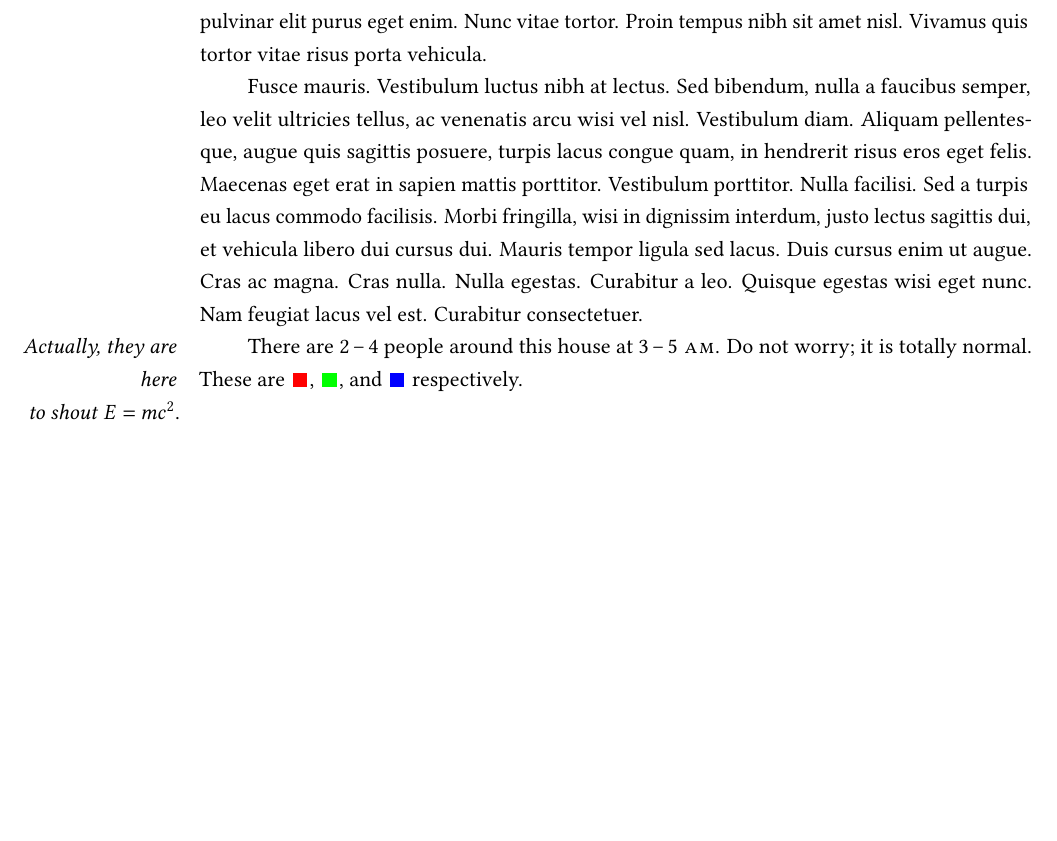
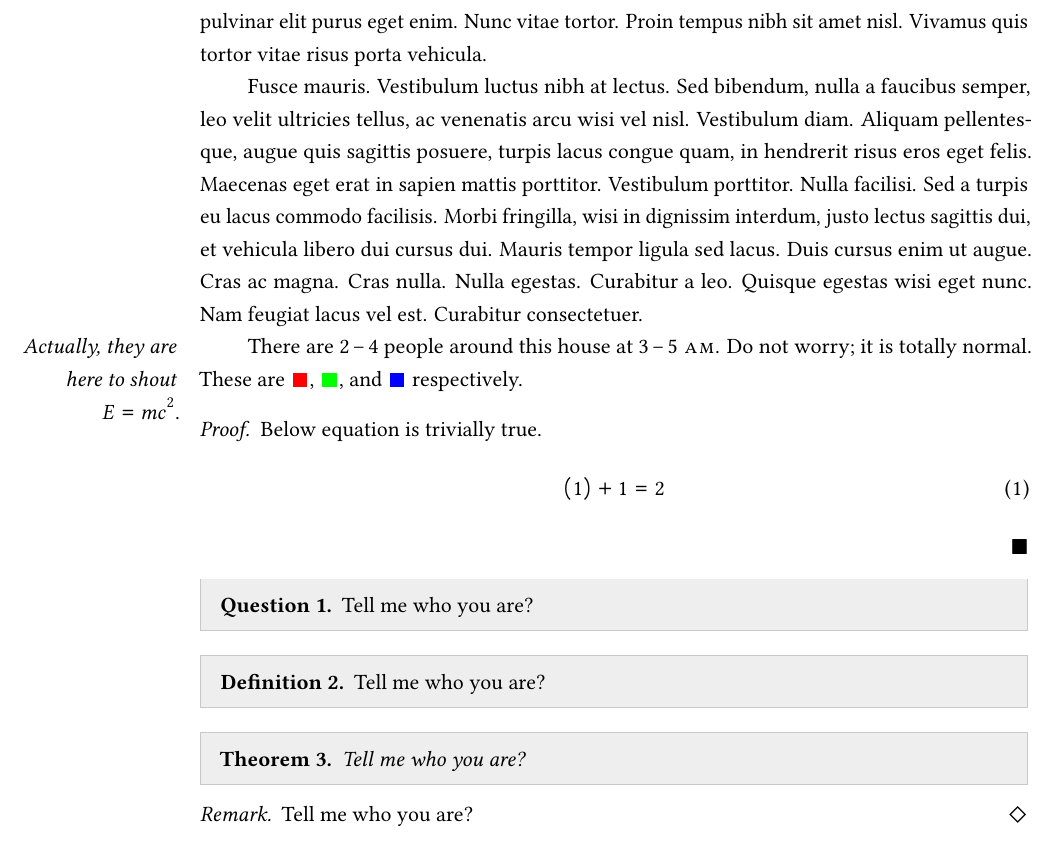
Before and after one commit to abhabongse/xelatex-tenth, a LaTeX document (tenth_doc_en.tex, which reads tenth.cls): part of page 2 of 2, cut so that both start at the same text, the shorter picture padded with empty space. Compiled offline with pdfLaTeX.

Commit message:
Add math symbols and theorem env

```diff
--- a/tenth.cls
+++ b/tenth.cls
@@ -32,8 +32,12 @@
     \booltrue{istypistdisabled}}
 
 \newbool{issansthai}  % whether use sans serif as default for Thai only
-    \DeclareOption{sansthai}{%
+\DeclareOption{sansthai}{%
     \booltrue{issansthai}}
+
+\newbool{isthmsec}  % whether theorem env will have section numbering
+\DeclareOption{thmsec}{%
+    \booltrue{isthmsec}}
 
 %%  Pass along all other options not captured above
 \DeclareOption*{\PassOptionsToClass{\CurrentOption}{article}}
@@ -143,53 +147,65 @@
 \newrobustcmd{\greensq}{\colorsq{green}}
 \newrobustcmd{\bluesq}{\colorsq{blue}}
 
+%%------------------------------------------------------------------
+%%  Setup math equations and symbols
+%%------------------------------------------------------------------
+\RequirePackage{amsmath, amssymb, amsfonts}
+\RequirePackage{mathtools}
+\RequirePackage{chemarrow}
+\RequirePackage{fdsymbol}  % nicer looking standard symbols
+\renewrobustcmd{\qedsymbol}{$\blacksquare$}
 
-% %% Include necessary math packages
-% \RequirePackage{amsmath, amssymb, amsfonts, mathtools, chemarrow}
-% \RequirePackage{fdsymbol}
-% \RequirePackage{mdframed}
-% \renewcommand\qedsymbol{$\blacksquare$}
-%
-%
+%%------------------------------------------------------------------
+%%  Setup mdframed environment
+%%------------------------------------------------------------------
+\RequirePackage{mdframed}
+\mdfdefinestyle{standard}{%
+    backgroundcolor=ShadeColor,linecolor=BorderColor,%
+    innertopmargin=0pc,skipabove=0.25pc,skipbelow=0.25pc}
+\mdfdefinestyle{codebox}{%
+    innertopmargin=0pc,skipabove=0.75pc}
 
-%% TODO: clean-up code below
-% %% Framed environment
-% \mdfdefinestyle{standard}{backgroundcolor=LightGrayBackground,linecolor=BorderColor}
-% \mdfdefinestyle{codebox}{innertopmargin=0em,skipabove=0.75em}
-%
-% \let\orig@maketag@@@\maketag@@@
-% \renewcommand{\eqref}[1]{\textup{\let\maketag@@@\orig@maketag@@@\tagform@{\ref{#1}}}}
-% \def\maketag@@@#1{\hbox{\rlap{\kern\marginparsep\m@th\normalfont#1}\kern1sp}}
-% \makeatother
-%
-% \theoremstyle{plain}
-%   \newtheorem{theorem}{Theorem}[section]
-%   \newtheorem{lemma}[theorem]{Lemma}
-%   \newtheorem{corollary}[theorem]{Corollary}
-%   \newtheorem{claim}[theorem]{Claim}
-%   \newtheorem{observation}[theorem]{Observation}
-%   \newtheorem{conjecture}[theorem]{Conjecture}
-%   \newtheorem{fact}[theorem]{Fact}
-%
-% \theoremstyle{definition}
-%   \newtheorem{definition}[theorem]{Definition}
-%     \renewcommand{\enddefinition}{\hfill$\Diamond$\endtrivlist}
-%   \newtheorem{example}[theorem]{Example}
-%   \newtheorem{protocol}[theorem]{Protocol}
-%   \newtheorem{game}[theorem]{Game}
-%   \newmdtheoremenv[style=standard,innertopmargin=0em]{question}{Question}[section]
-%
-% \theoremstyle{remark}
-%   \newtheorem{remark}[theorem]{Remark}
-%     \renewcommand{\endremark}{\hfill$\Diamond$\endtrivlist}
-%   \newtheorem{note}[theorem]{Note}
-%   \newtheorem{hint}[theorem]{Hint}
-%
-%
-% %% Include this package to be able to set the line space
-% \RequirePackage{setspace}
-% \setstretch{1.333}
-%
+% \DeclareDocumentCommand\newmdtheoremenv*{O{} m o m o }{%
+%     \ifboolexpr{ test {\IfNoValueTF {#3}} and test {\IfNoValueTF {#5}} }%
+%     {\newtheorem{#2}{#4}}{%
+%         \IfValueTF{#3}{\newtheorem*{#2}[#3]{#4}}{}%
+%         \IfValueTF{#5}{\newtheorem*{#2}{#4}[#5]}{}%
+%     }%
+%     \BeforeBeginEnvironment{#2}{%
+%         \begin{mdframed}[#1]}%
+%     \AfterEndEnvironment{#2}{%
+%         \end{mdframed}}%
+% }
+
+%%------------------------------------------------------------------
+%%  Setup math theorem environments
+%%------------------------------------------------------------------
+\theoremstyle{plain}
+    \ifbool{isthmsec}{%
+        \newmdtheoremenv[style=standard]{theorem}{Theorem}[section]}%
+    {%else
+        \newmdtheoremenv[style=standard]{theorem}{Theorem}}
+    \newmdtheoremenv[style=standard]{lemma}[theorem]{Lemma}
+    \newmdtheoremenv[style=standard]{proposition}[theorem]{Proposition}
+    \newmdtheoremenv[style=standard]{corollary}[theorem]{Corollary}
+    \newmdtheoremenv[style=standard]{claim}[theorem]{Claim}
+    \newmdtheoremenv[style=standard]{conjecture}[theorem]{Conjecture}
+
+\theoremstyle{definition}
+    \newmdtheoremenv[style=standard]{definition}[theorem]{Definition}
+    \newmdtheoremenv[style=standard]{fact}[theorem]{Fact}
+    \newmdtheoremenv[style=standard]{example}[theorem]{Example}
+    \newmdtheoremenv[style=standard]{question}[theorem]{Question}
+    \newmdtheoremenv[style=standard]{problem}[theorem]{Problem}
+
+\theoremstyle{remark}
+    \newtheorem*{remark}{Remark}
+    \renewcommand{\endremark}{\hfill$\Diamond$\endtrivlist}
+    \newtheorem*{note}{Note}
+    \newtheorem*{hint}{Hint}
+
+
 % %% Include this package to be able to insert .eps file
 % \RequirePackage[pdftex]{graphicx}
 %
--- a/tenth_doc_en.tex
+++ b/tenth_doc_en.tex
@@ -12,7 +12,27 @@
 
     \lipsum[1-5]
 
-    There are 2--4 people around this house at 3--5 \textsc{am}. \marginnote{\emph{Actually, they are here \\ to shout} $E = mc^2$.} Do not worry; it is totally normal. These are \redsq, \greensq, and \bluesq\ respectively.
+    There are 2--4 people around this house at 3--5 \textsc{am}. \marginnote{\emph{Actually, they are here to shout} $E = mc^2$.} Do not worry; it is totally normal. These are \redsq, \greensq, and \bluesq\ respectively.
+
+    \begin{proof}
+        Below equation is trivially true.
+        \begin{equation}
+            (1) + 1 = 2
+        \end{equation}
+    \end{proof}
+
+    \begin{question}
+        Tell me who you are?
+    \end{question}
+    \begin{definition}
+        Tell me who you are?
+    \end{definition}
+    \begin{theorem}
+        Tell me who you are?
+    \end{theorem}
+    \begin{remark}
+        Tell me who you are?
+    \end{remark}
 
 
 \end{document}
```
Also changed, not shown: tenth_doc_en.pdf.
